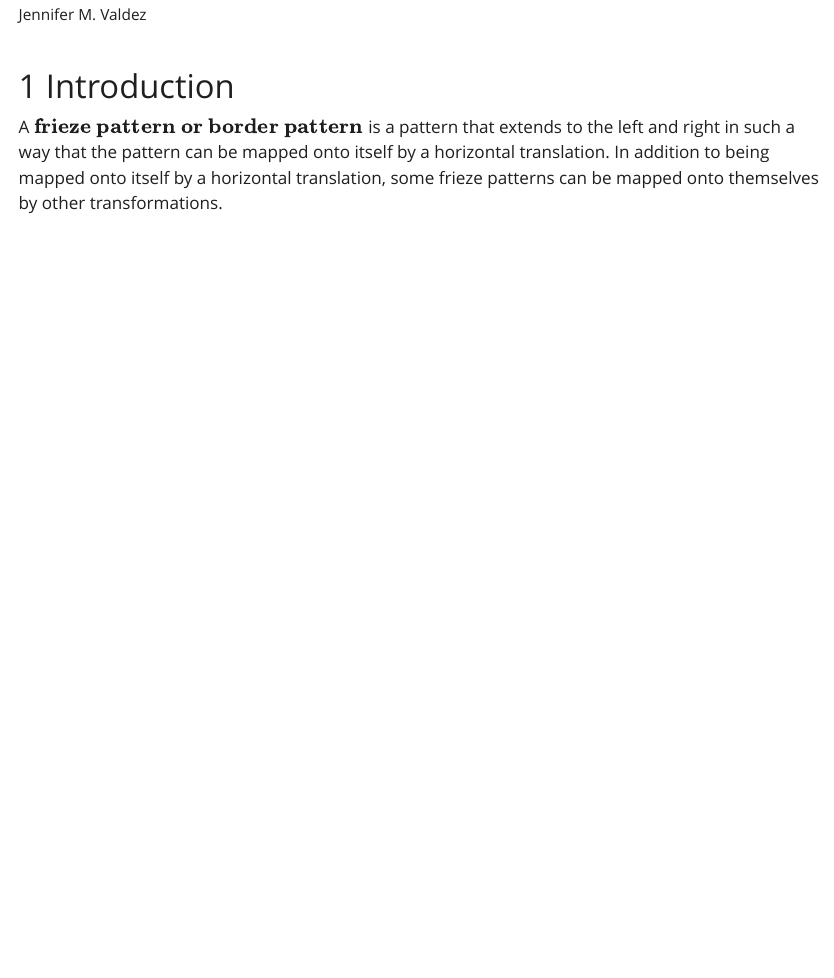
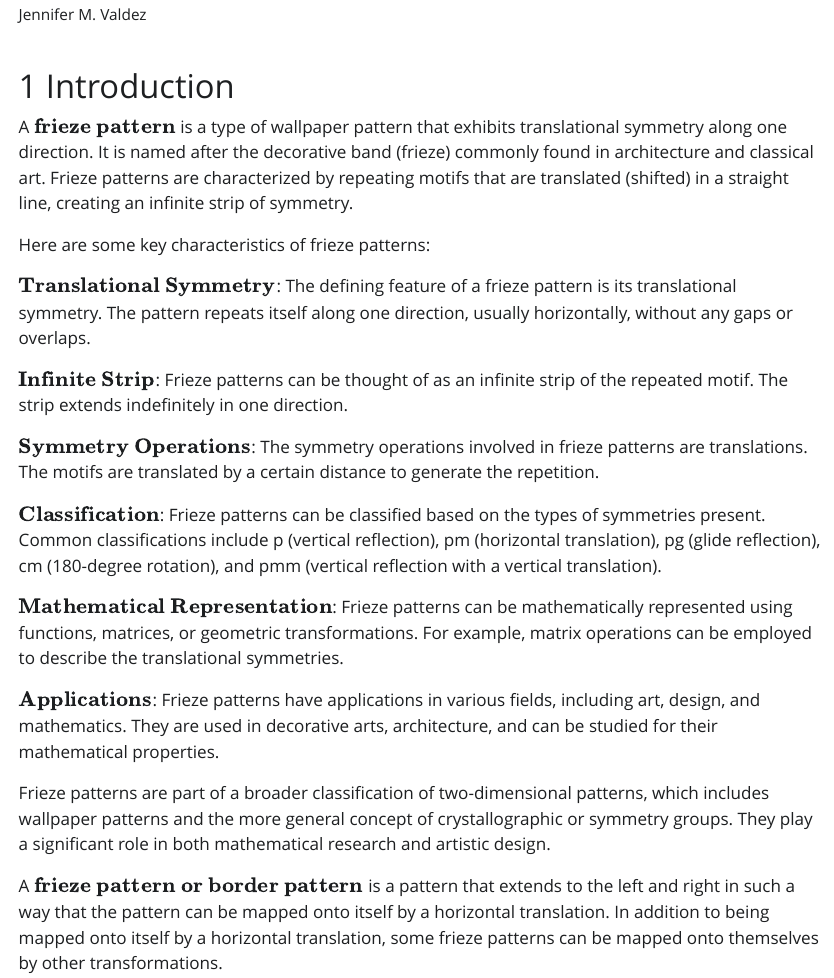
Before and after one commit to Nejvaldez/Presentation-for-Prof-Ed-7, a Quarto document (IM.qmd): the page in a window 1100 px wide, from 90 px down. The pictures show the output file IM.html that the author committed with the source, opened offline; Quarto's library style sheets are replaced by a plain one without menus.

Commit message:
3rd commit

```diff
--- a/IM.qmd
+++ b/IM.qmd
@@ -7,6 +7,24 @@ number-sections: true
 ---
 
 # Introduction
+
+A $\textbf{frieze pattern}$ is a type of wallpaper pattern that exhibits translational symmetry along one direction. It is named after the decorative band (frieze) commonly found in architecture and classical art. Frieze patterns are characterized by repeating motifs that are translated (shifted) in a straight line, creating an infinite strip of symmetry.
+
+Here are some key characteristics of frieze patterns:
+
+$\textbf{Translational Symmetry}$: The defining feature of a frieze pattern is its translational symmetry. The pattern repeats itself along one direction, usually horizontally, without any gaps or overlaps.
+
+$\textbf{Infinite Strip}$: Frieze patterns can be thought of as an infinite strip of the repeated motif. The strip extends indefinitely in one direction.
+
+$\textbf{Symmetry Operations}$: The symmetry operations involved in frieze patterns are translations. The motifs are translated by a certain distance to generate the repetition.
+
+$\textbf{Classification}$: Frieze patterns can be classified based on the types of symmetries present. Common classifications include p (vertical reflection), pm (horizontal translation), pg (glide reflection), cm (180-degree rotation), and pmm (vertical reflection with a vertical translation).
+
+$\textbf{Mathematical Representation}$: Frieze patterns can be mathematically represented using functions, matrices, or geometric transformations. For example, matrix operations can be employed to describe the translational symmetries.
+
+$\textbf{Applications}$: Frieze patterns have applications in various fields, including art, design, and mathematics. They are used in decorative arts, architecture, and can be studied for their mathematical properties.
+
+Frieze patterns are part of a broader classification of two-dimensional patterns, which includes wallpaper patterns and the more general concept of crystallographic or symmetry groups. They play a significant role in both mathematical research and artistic design.
 
 A $\textbf{frieze pattern or border pattern}$ is a pattern that extends to the left and right in such a way that the pattern can be mapped onto itself by a horizontal translation. In addition to being mapped onto itself by a horizontal translation, some frieze patterns can be mapped onto themselves by other transformations.
 
```
Also changed, not shown: IM.html, IM.qmd (4 more changed lines).
